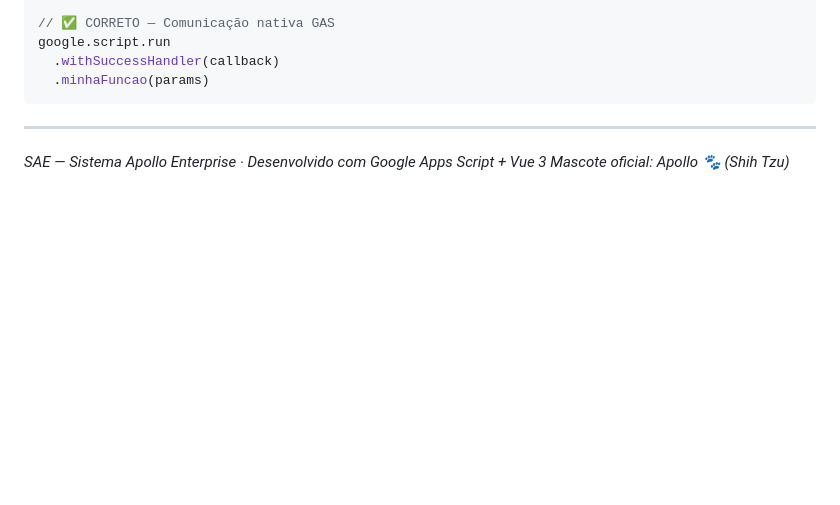
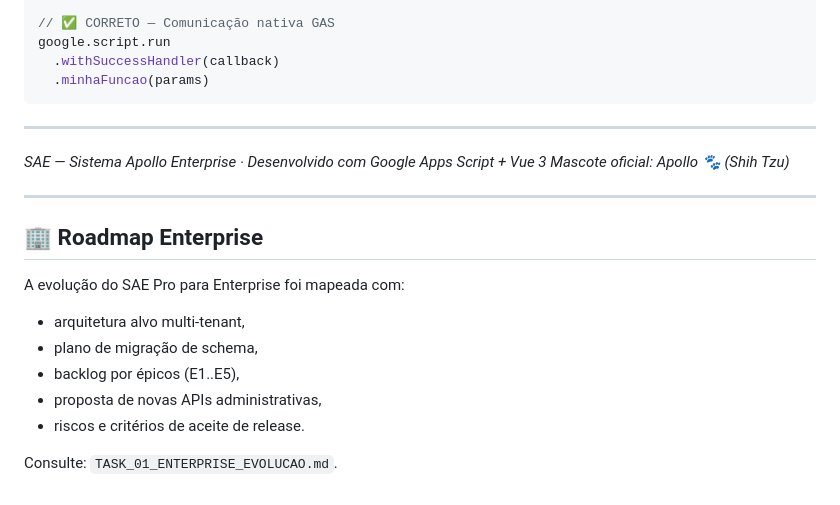
Before and after one commit to suaplanilha/assessoria_organizacional_SAE, a Markdown page: README.md, the part around the change. Drawn GitHub-style; blank space fills up the shorter version.

Commit message:
Add enterprise evolution roadmap, API plan and delivery task backlog

```diff
--- a/README.md
+++ b/README.md
@@ -244,3 +244,17 @@ google.script.run
 
 *SAE — Sistema Apollo Enterprise · Desenvolvido com Google Apps Script + Vue 3*
 *Mascote oficial: Apollo 🐾 (Shih Tzu)*
+
+
+---
+
+## 🏢 Roadmap Enterprise
+
+A evolução do SAE Pro para Enterprise foi mapeada com:
+- arquitetura alvo multi-tenant,
+- plano de migração de schema,
+- backlog por épicos (E1..E5),
+- proposta de novas APIs administrativas,
+- riscos e critérios de aceite de release.
+
+Consulte: `TASK_01_ENTERPRISE_EVOLUCAO.md`.
```
Also changed, not shown: TASK_01_ENTERPRISE_EVOLUCAO.md (added, +199 -0 lines).
